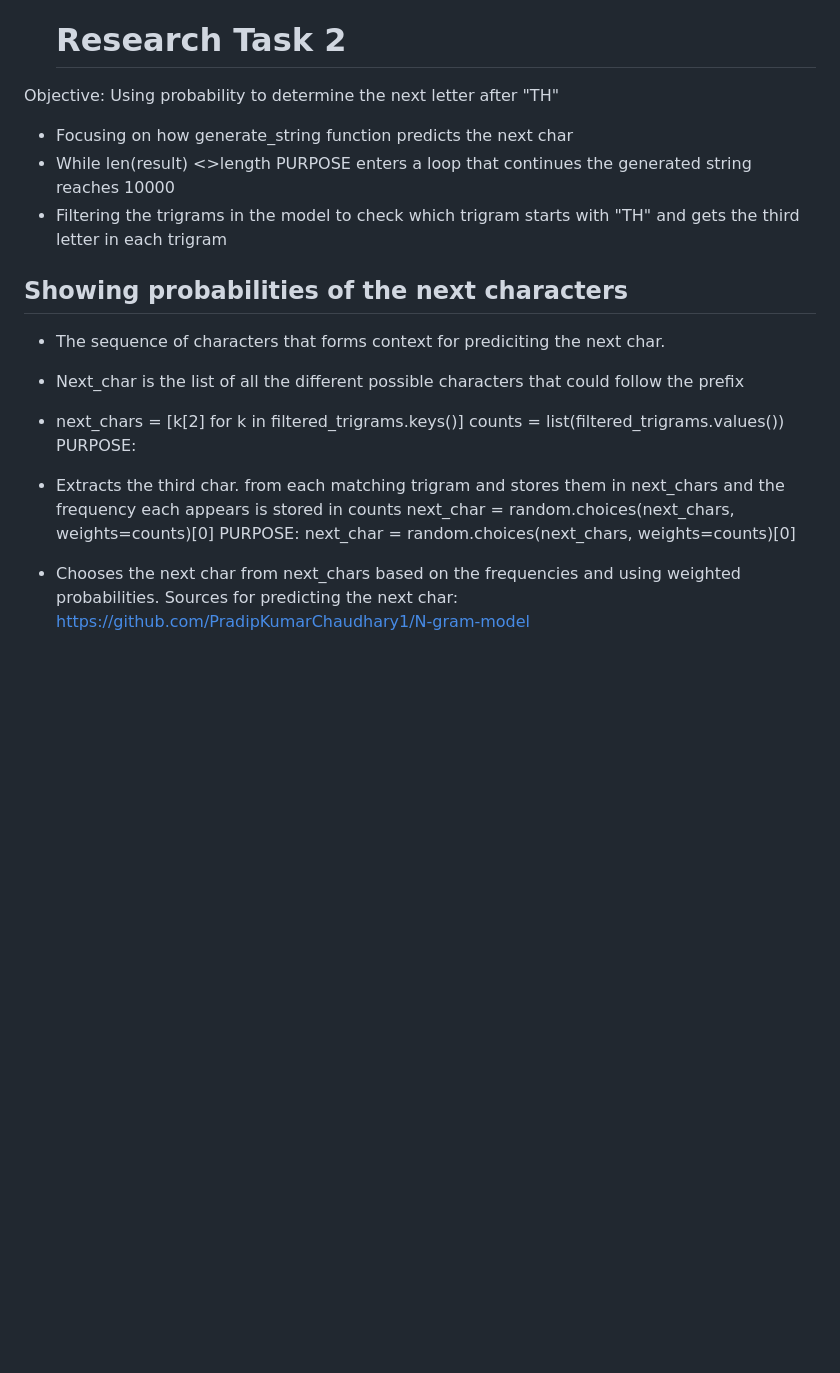
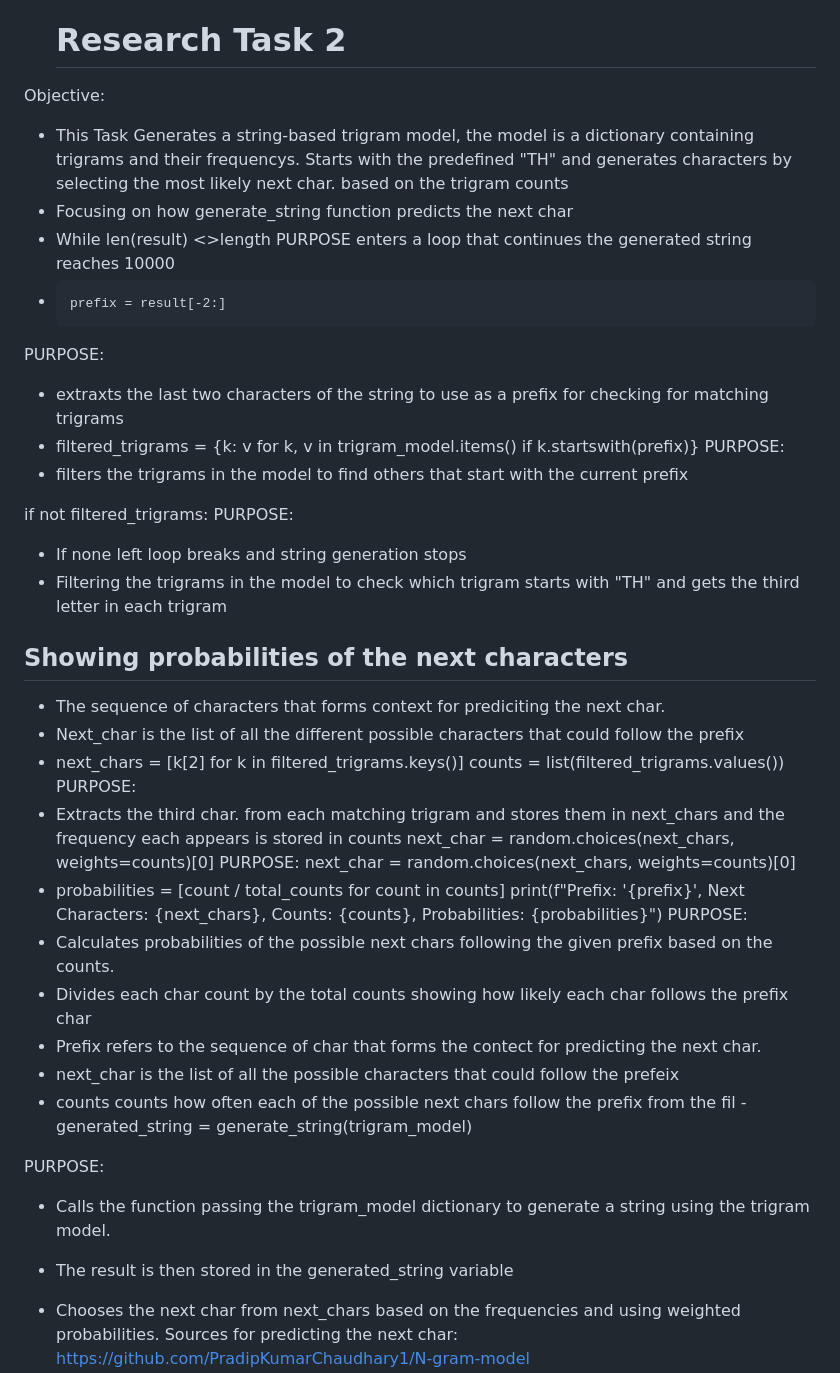
Before and after one commit to Cathal-McHale/emerging-technologies, a Markdown page: README.md, the part around the change. Rendered like a GitHub page; blank space fills up the shorter version.

Commit message:
Task 2 Complete

```diff
--- a/README.md
+++ b/README.md
@@ -49,11 +49,22 @@ purpose: the read_files() function attempts to read content of a file located at
 
 
     # Research Task 2
-Objective:  Using probability to determine the next letter after "TH"
+Objective:
+- This Task Generates a string-based trigram model, the model is a dictionary containing trigrams and their frequencys. Starts with the predefined "TH" and generates characters by selecting the most likely next char. based on the trigram counts
 - Focusing on how generate_string function predicts the next char
 - While len(result) <>length
 PURPOSE
  enters a loop that continues the generated string reaches 10000
+-     prefix = result[-2:]
+PURPOSE:
+- extraxts the last two characters of the string to use as a prefix for checking for matching trigrams
+- filtered_trigrams = {k: v for k, v in trigram_model.items() if k.startswith(prefix)}
+PURPOSE:
+- filters the trigrams in the model to find others that start with the current prefix
+
+if not filtered_trigrams:
+PURPOSE:
+- If none left loop breaks and string generation stops
 - Filtering the trigrams in the model to check which trigram starts with "TH" and gets the third letter in each trigram
 ## Showing probabilities of the next characters
 - The sequence of characters that forms context for prediciting the next char.
@@ -65,6 +76,19 @@ PURPOSE:
         next_char = random.choices(next_chars, weights=counts)[0]
 PURPOSE:
         next_char = random.choices(next_chars, weights=counts)[0]
+-   probabilities = [count / total_counts for count in counts]
+        print(f"Prefix: '{prefix}', Next Characters: {next_chars}, Counts: {counts}, Probabilities: {probabilities}")
+        PURPOSE:
+- Calculates probabilities of the possible next chars following the given prefix based on the counts.
+- Divides each char count by the total counts showing how likely each char follows the prefix char
+- Prefix refers to the sequence of char that forms the contect for predicting the next char.
+- next_char is the list of all the possible characters that could follow the prefeix
+- counts counts how often each of the possible next chars follow the prefix from the fil
+-generated_string = generate_string(trigram_model)
+
+PURPOSE:
+- Calls the function passing the trigram_model dictionary to generate a string using the trigram model.
+- The result is then stored in the generated_string variable
 
 - Chooses the next char from next_chars based on the frequencies and using weighted probabilities.
 Sources for predicting the next char: https://github.com/PradipKumarChaudhary1/N-gram-model
```
